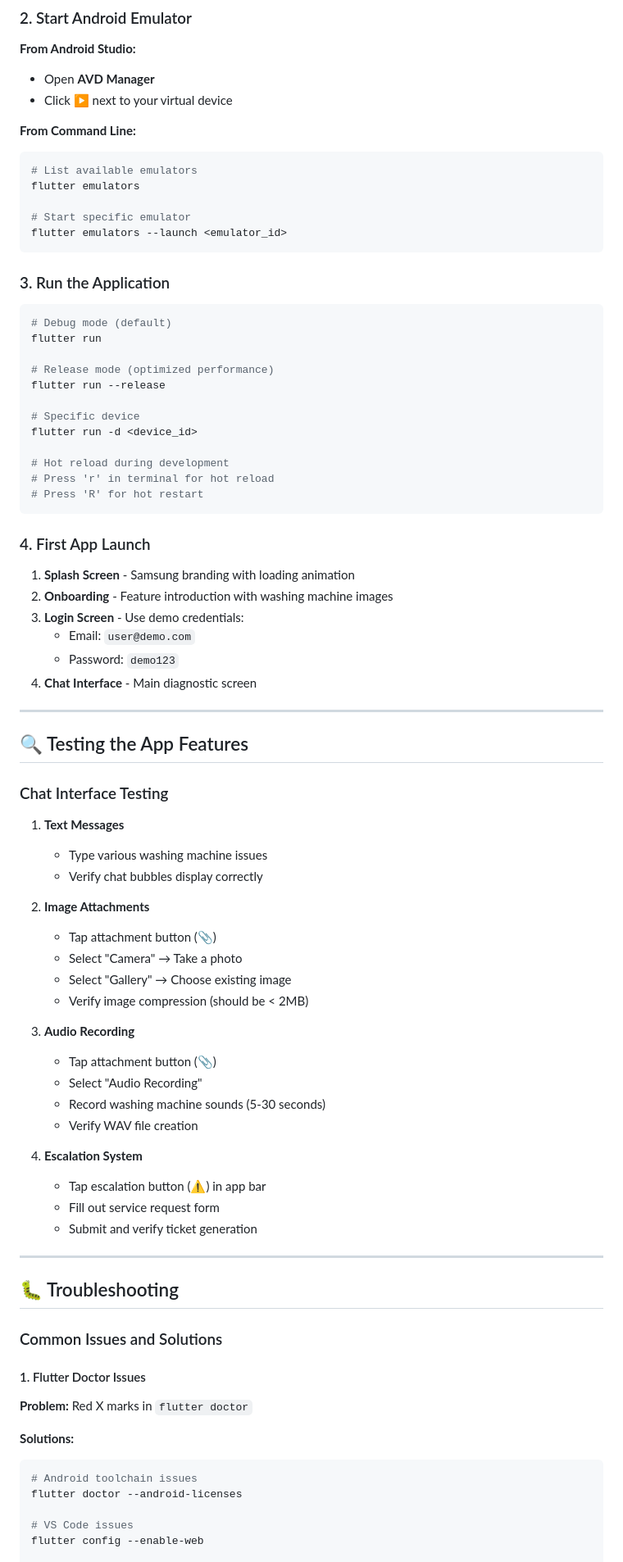
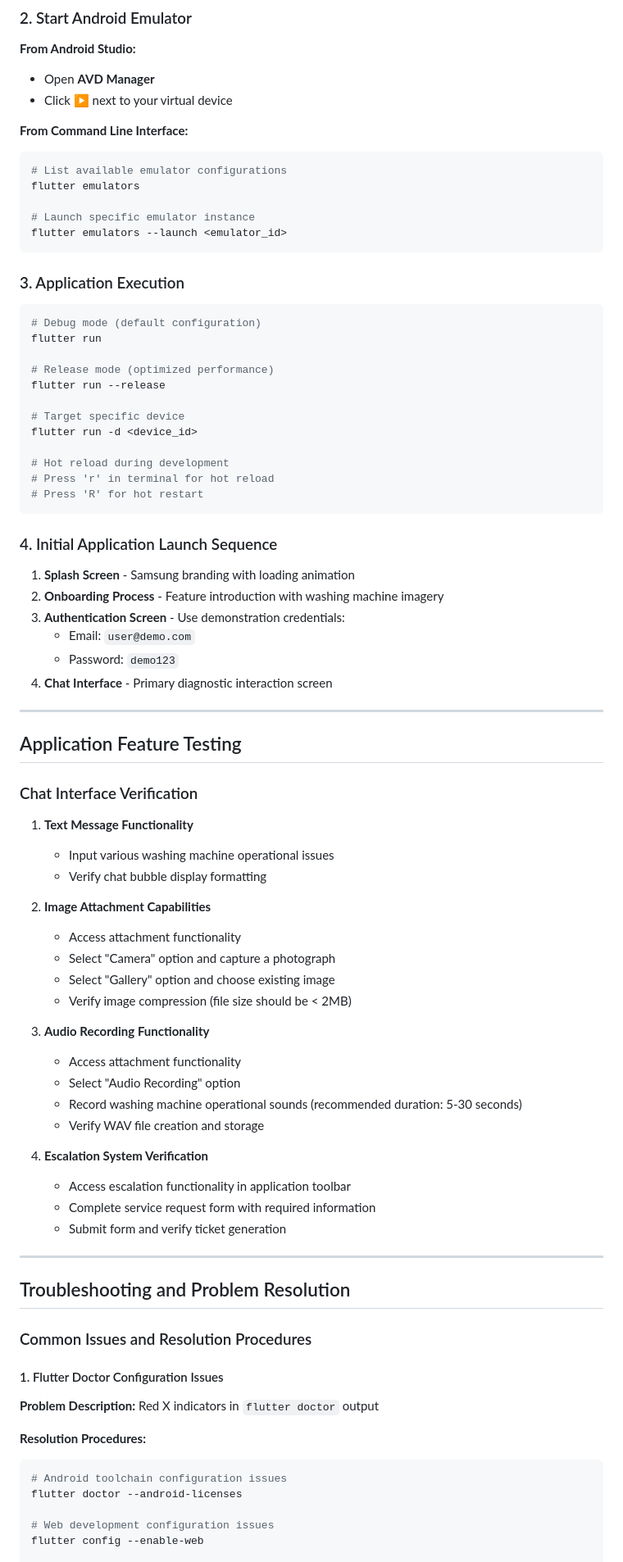
Before and after one commit to AryanSaxenaa/Kintsugi, a Markdown page: SETUP_GUIDE.md, the part around the change printed below. Shown: that part at 82% size. Rendered like a GitHub page.

````diff
--- a/SETUP_GUIDE.md
+++ b/SETUP_GUIDE.md
@@ -298,25 +298,25 @@ Chrome (web)                • chrome        • web-javascript • Google Chro
 - Open **AVD Manager**
 - Click ▶️ next to your virtual device
 
-**From Command Line:**
+**From Command Line Interface:**
 ```bash
-# List available emulators
+# List available emulator configurations
 flutter emulators
 
-# Start specific emulator
+# Launch specific emulator instance
 flutter emulators --launch <emulator_id>
 ```
 
-### 3. Run the Application
+### 3. Application Execution
 
 ```bash
-# Debug mode (default)
+# Debug mode (default configuration)
 flutter run
 
 # Release mode (optimized performance)
 flutter run --release
 
-# Specific device
+# Target specific device
 flutter run -d <device_id>
 
 # Hot reload during development
@@ -324,57 +324,57 @@ flutter run -d <device_id>
 # Press 'R' for hot restart
 ```
 
-### 4. First App Launch
+### 4. Initial Application Launch Sequence
 
 1. **Splash Screen** - Samsung branding with loading animation
-2. **Onboarding** - Feature introduction with washing machine images
-3. **Login Screen** - Use demo credentials:
+2. **Onboarding Process** - Feature introduction with washing machine imagery
+3. **Authentication Screen** - Use demonstration credentials:
    - Email: `user@demo.com`
    - Password: `demo123`
-4. **Chat Interface** - Main diagnostic screen
+4. **Chat Interface** - Primary diagnostic interaction screen
 
 ---
 
-## 🔍 Testing the App Features
+## Application Feature Testing
 
-### Chat Interface Testing
+### Chat Interface Verification
 
-1. **Text Messages**
-   - Type various washing machine issues
-   - Verify chat bubbles display correctly
+1. **Text Message Functionality**
+   - Input various washing machine operational issues
+   - Verify chat bubble display formatting
 
-2. **Image Attachments**
-   - Tap attachment button (📎)
-   - Select "Camera" → Take a photo
-   - Select "Gallery" → Choose existing image
-   - Verify image compression (should be < 2MB)
+2. **Image Attachment Capabilities**
+   - Access attachment functionality
+   - Select "Camera" option and capture a photograph
+   - Select "Gallery" option and choose existing image
+   - Verify image compression (file size should be < 2MB)
 
-3. **Audio Recording**
-   - Tap attachment button (📎)
-   - Select "Audio Recording"
-   - Record washing machine sounds (5-30 seconds)
-   - Verify WAV file creation
+3. **Audio Recording Functionality**
+   - Access attachment functionality
+   - Select "Audio Recording" option
+   - Record washing machine operational sounds (recommended duration: 5-30 seconds)
+   - Verify WAV file creation and storage
 
-4. **Escalation System**
-   - Tap escalation button (⚠️) in app bar
-   - Fill out service request form
-   - Submit and verify ticket generation
+4. **Escalation System Verification**
+   - Access escalation functionality in application toolbar
+   - Complete service request form with required information
+   - Submit form and verify ticket generation
 
 ---
 
-## 🐛 Troubleshooting
+## Troubleshooting and Problem Resolution
 
-### Common Issues and Solutions
+### Common Issues and Resolution Procedures
 
-#### 1. Flutter Doctor Issues
+#### 1. Flutter Doctor Configuration Issues
 
-**Problem:** Red X marks in `flutter doctor`
+**Problem Description:** Red X indicators in `flutter doctor` output
 
-**Solutions:**
+**Resolution Procedures:**
 ```bash
-# Android toolchain issues
+# Android toolchain configuration issues
 flutter doctor --android-licenses
 
-# VS Code issues
+# Web development configuration issues
 flutter config --enable-web
 
````
Also changed, not shown: other parts of SETUP_GUIDE.md (+128 -128 lines).
